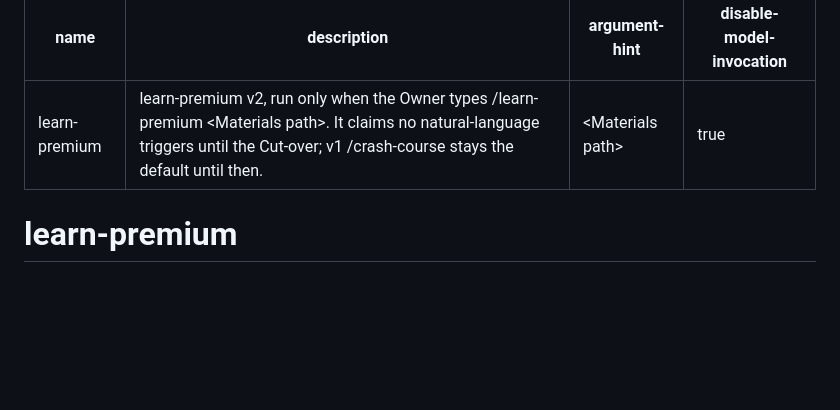
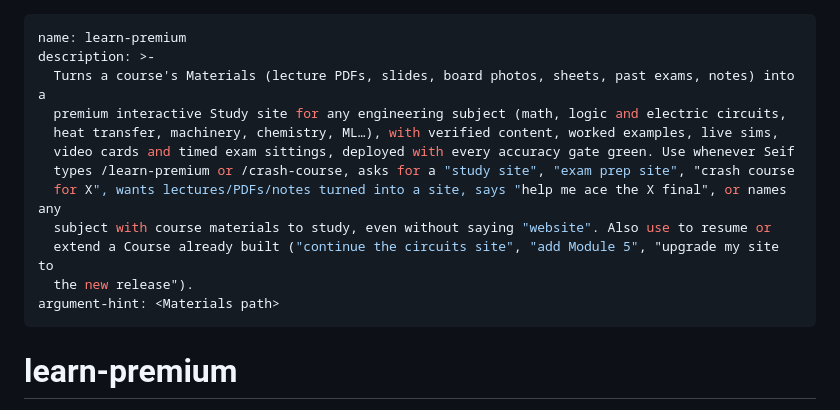
Before and after one commit to seifyounes/learn-premium, a Markdown page: skill/SKILL.md, the part around the change. Drawn GitHub-style; blank space fills up the shorter version.

Commit message:
feat: learn-premium takes over the study-site triggers from v1 (Owner, 2026-10-31)
The Owner retires v1 /crash-course at install, so learn-premium now triggers on plain requests
("study site", "crash course for X", course materials to study) as well as /learn-premium.

Co-Authored-By: Claude Opus 5.5 <noreply@anthropic.com>

```diff
--- a/skill/SKILL.md
+++ b/skill/SKILL.md
@@ -1,8 +1,16 @@
 ---
 name: learn-premium
-description: learn-premium v2, run only when the Owner types /learn-premium <Materials path>. It claims no natural-language triggers until the Cut-over; v1 /crash-course stays the default until then.
+description: >-
+  Turns a course's Materials (lecture PDFs, slides, board photos, sheets, past exams, notes) into a
+  premium interactive Study site for any engineering subject (math, logic and electric circuits,
+  heat transfer, machinery, chemistry, ML…), with verified content, worked examples, live sims,
+  video cards and timed exam sittings, deployed with every accuracy gate green. Use whenever Seif
+  types /learn-premium or /crash-course, asks for a "study site", "exam prep site", "crash course
+  for X", wants lectures/PDFs/notes turned into a site, says "help me ace the X final", or names any
+  subject with course materials to study, even without saying "website". Also use to resume or
+  extend a Course already built ("continue the circuits site", "add Module 5", "upgrade my site to
+  the new release").
 argument-hint: <Materials path>
-disable-model-invocation: true
 ---
 
 # learn-premium
```
